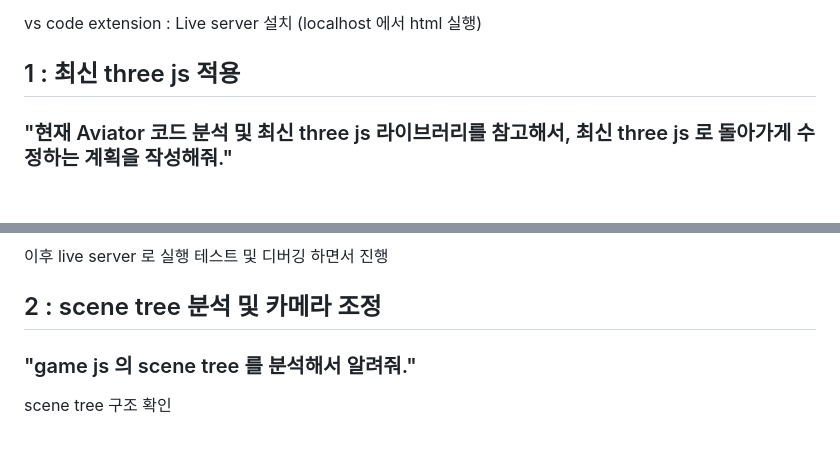
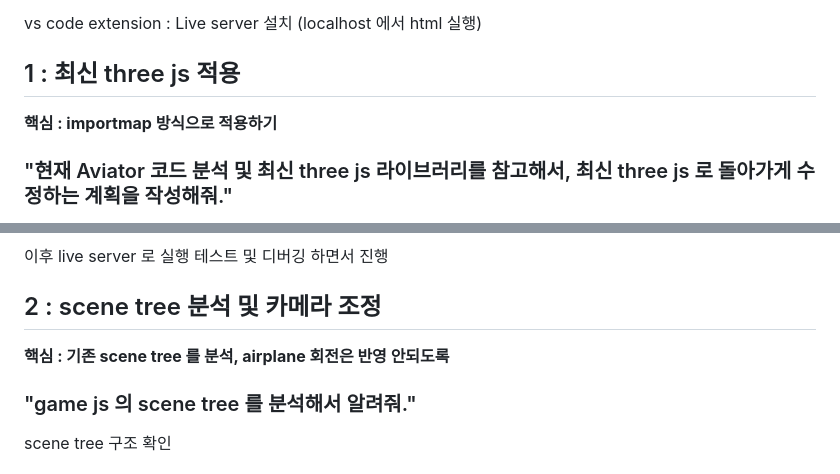
Before and after one commit to insung52/computer_graphics_2026, a Markdown page: 실습수업.md, 2 parts joined by grey strips. Rendered like a GitHub page; blank space fills up the shorter version.

```diff
--- a/실습수업.md
+++ b/실습수업.md
@@ -41,6 +41,8 @@ vs code extension : Live server 설치 (localhost 에서 html 실행)
 
 ## 1 : 최신 three js 적용
 
+**핵심 : importmap 방식으로 적용하기**
+
 ### "현재 Aviator 코드 분석 및 최신 three js 라이브러리를 참고해서, 최신 three js 로 돌아가게 수정하는 계획을 작성해줘."
 
 계획 읽어본 후
@@ -52,6 +54,8 @@ or
 이후 live server 로 실행 테스트 및 디버깅 하면서 진행
 
 ## 2 : scene tree 분석 및 카메라 조정
+
+**핵심 : 기존 scene tree 를 분석, airplane 회전은 반영 안되도록**
 
 ### "game js 의 scene tree 를 분석해서 알려줘."
 
```
